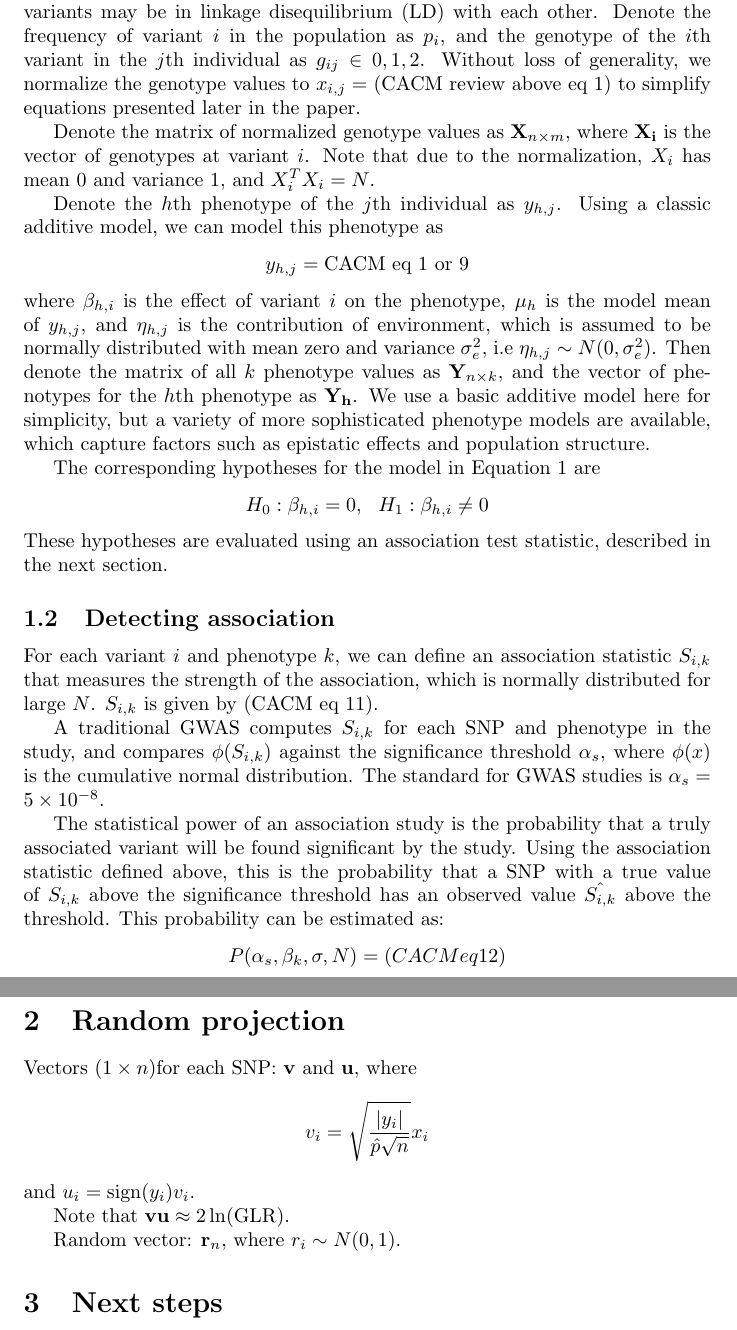
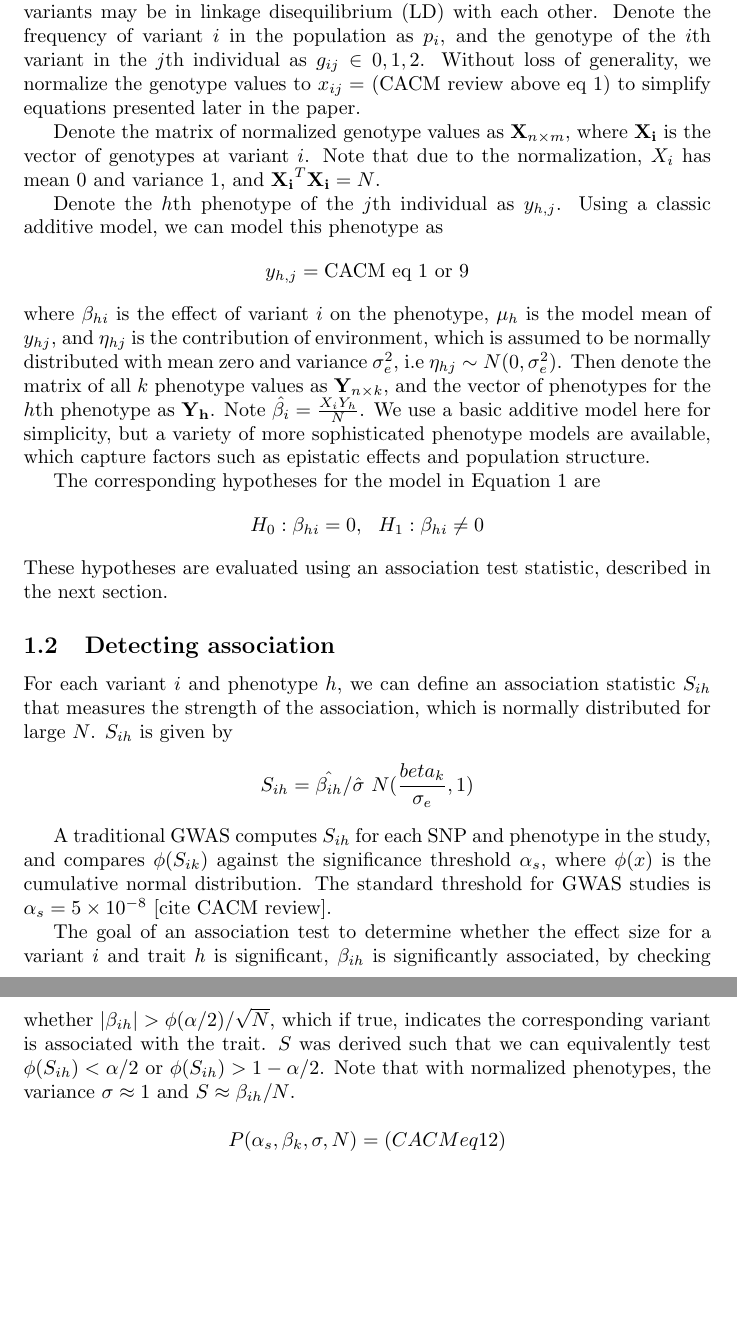
Before and after one commit to lsai20/multi_pheno, a LaTeX document (multipheno_notation.tex): two parts of pages 1 and 2 of 2, joined at a grey line, cut so that both start at the same text, the shorter picture padded with empty space. Compiled offline with pdfLaTeX.

Commit message:
draft prior to 6/10 meeting

```diff
--- a/multipheno_notation.tex
+++ b/multipheno_notation.tex
@@ -6,36 +6,40 @@
 
 \section{eQTL studies}
 \subsection{Preliminaries}
-Assume our genetic study collects $N$ individuals, $M$ variants, and $k$ qualitative phenotypes (in the case of an eQTL study, $k$ gene expression phenotypes). The variants may be in linkage disequilibrium (LD) with each other. Denote the frequency of variant $i$ in the population as $p_i$, and the genotype of the $i$th variant in the $j$th individual as $g_{ij} \in {0,1,2}$. Without loss of generality, we normalize the genotype values to $x_{i,j} =$ (CACM review above eq 1) to simplify equations presented later in the paper.
+Assume our genetic study collects $N$ individuals, $M$ variants, and $k$ qualitative phenotypes (in the case of an eQTL study, $k$ gene expression phenotypes). The variants may be in linkage disequilibrium (LD) with each other. Denote the frequency of variant $i$ in the population as $p_i$, and the genotype of the $i$th variant in the $j$th individual as $g_{ij} \in {0,1,2}$. Without loss of generality, we normalize the genotype values to $x_{ij} =$ (CACM review above eq 1) to simplify equations presented later in the paper.
 
-Denote the matrix of normalized genotype values as $\mb{X}_{n \times m}$, where $\mb{X_i}$ is the vector of genotypes at variant $i$. Note that due to the normalization, $X_i$ has mean 0 and variance 1, and $X_i^T X_i = N$.
+Denote the matrix of normalized genotype values as $\mb{X}_{n \times m}$, where $\mb{X_i}$ is the vector of genotypes at variant $i$. Note that due to the normalization, $X_i$ has mean 0 and variance 1, and $\mb{X_i}^T \mb{X_i} = N$.
 
 Denote the $h$th phenotype of the $j$th individual as $y_{h,j}$. Using a classic additive model, we can model this phenotype as
 \[ y_{h,j} = \text{CACM eq 1 or 9}\]
-where $\beta_{h,i}$ is the effect of variant $i$ on the phenotype, $\mu_h$ is the model mean of $y_{h,j}$, and $\eta_{h,j}$ is the contribution of environment, which is assumed to be normally distributed with mean zero and variance $\sigma_e^2$, i.e $\eta_{h,j} \sim N(0,\sigma_e^2)$. Then denote the matrix of all $k$ phenotype values as $\mb{Y}_{n \times k}$, and the vector of phenotypes for the $h$th phenotype as $\mb{Y_h}$. We use a basic additive model here for simplicity, but a variety of more sophisticated phenotype models are available, which capture factors such as epistatic effects and population structure.
+where $\beta_{hi}$ is the effect of variant $i$ on the phenotype, $\mu_h$ is the model mean of $y_{hj}$, and $\eta_{hj}$ is the contribution of environment, which is assumed to be normally distributed with mean zero and variance $\sigma_e^2$, i.e $\eta_{hj} \sim N(0,\sigma_e^2)$. Then denote the matrix of all $k$ phenotype values as $\mb{Y}_{n \times k}$, and the vector of phenotypes for the $h$th phenotype as $\mb{Y_h}$. Note $\hat{\beta_i}  = \frac{X_i Y_h}{N}$. We use a basic additive model here for simplicity, but a variety of more sophisticated phenotype models are available, which capture factors such as epistatic effects and population structure.
 
 The corresponding hypotheses for the model in Equation 1 are
-\[H_0: \beta_{h,i} = 0, \ \ H_1: \beta_{h,i} \not= 0\]
+\[H_0: \beta_{hi} = 0, \ \ H_1: \beta_{hi} \not= 0\]
 These hypotheses are evaluated using an association test statistic, described in the next section.
 
 \subsection{Detecting association}
-For each variant $i$ and phenotype $k$, we can define an association statistic $S_{i,k}$ that measures the strength of the association, which is normally distributed for large $N$. $S_{i,k}$ is given by (CACM eq 11).
+For each variant $i$ and phenotype $h$, we can define an association statistic $S_{ih}$ that measures the strength of the association, which is normally distributed for large $N$. $S_{ih}$ is given by
+\[S_{ih} = \hat{\beta_{ih}}/\hat{\sigma}
+~ N(\frac{beta_k}{\sigma_{e}}, 1)\]
 
-A traditional GWAS computes $S_{i,k}$ for each SNP and phenotype in the study, and compares $\phi(S_{i,k})$ against the significance threshold $\alpha_s$, where $\phi(x)$ is the cumulative normal distribution. The standard for GWAS studies is $\alpha_s = 5 \times 10^{-8}$.
+A traditional GWAS computes $S_{ih}$ for each SNP and phenotype in the study, and compares $\phi(S_{ik})$ against the significance threshold $\alpha_s$, where $\phi(x)$ is the cumulative normal distribution. The standard threshold for GWAS studies is $\alpha_s = 5 \times 10^{-8}$ [cite CACM review].
 
-The statistical power of an association study is the probability that a truly associated variant will be found significant by the study. Using the association statistic defined above, this is the probability that a SNP with a true value of $S_{i,k}$ above the significance threshold has an observed value $\hat{S_{i,k}}$ above the threshold. This probability can be estimated as:
+The goal of an association test to determine whether the effect size for a variant $i$ and trait $h$ is significant, $\beta_{ih}$ is significantly associated, by checking whether $|\beta_{ih}| > \phi(\alpha/2)/\sqrt{N}$, which if true, indicates the corresponding variant is associated with the trait. $S$ was derived such that we can equivalently test $\phi(S_{ih}) < \alpha/2$ or $\phi(S_{ih}) > 1 - \alpha/2$. Note that with normalized phenotypes, the variance $\sigma \approx 1$ and $S \approx \beta_{ih}/N$.
+
+%The statistical power of an association study is the probability that a truly associated variant will be found significant by the study. Using the association statistic defined above, this is the probability that a SNP with a true value of $S_{i,k}$ above the significance threshold has an observed value $\hat{S_{i,k}}$ above the threshold. This probability can be estimated as:
 \[P(\alpha_s, \beta_k, \sigma, N) = (CACM eq 12)\]
 
 
-\section{Random projection}
-Vectors $(1 \times n) $for each SNP: $\mb{v}$ and $\mb{u}$, where
-\[v_i = \sqrt{\frac{|y_i|}{\hat{p} \sqrt{n}}}x_i\]
-and $u_i = \text{sign}(y_i)v_i$.
+%\section{Random projection}
+%Vectors $(1 \times n) $for %each SNP: $\mb{v}$ and $\mb{u}$, where
+%\[v_i = \sqrt{\frac{|y_i|}{\hat{p} \sqrt{n}}}x_i\]
+%and $u_i = \text{sign}(y_i)v_i$.
 
-Note that $\mb{vu} \approx 2\ln(\text{GLR})$.
+%Note that $\mb{vu} \approx 2\ln(\text{GLR})$.
 
-Random vector: $\mb{r}_{n}$, where $r_i \sim N(0,1)$.
+%Random vector: $\mb{r}_{n}$, where $r_i \sim N(0,1)$.
 
-\section{Next steps}
+%\section{Next steps}
 
 \end{document}
```
